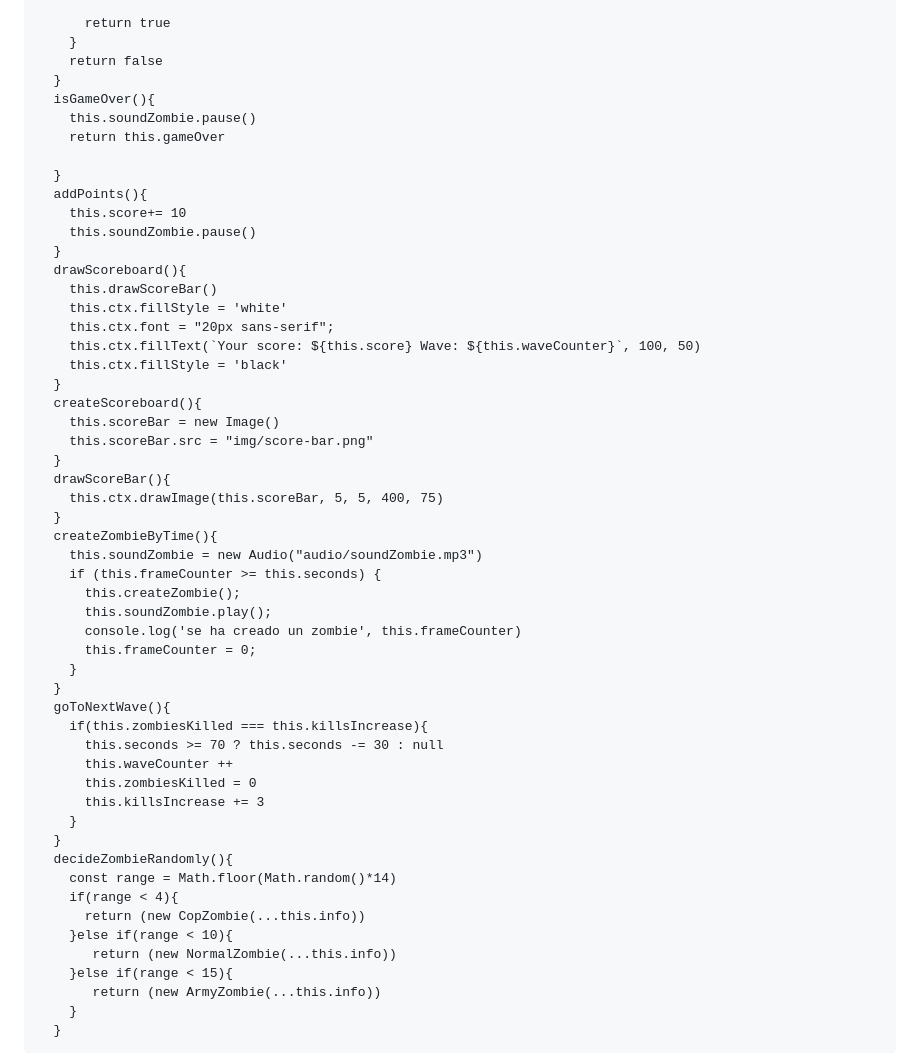
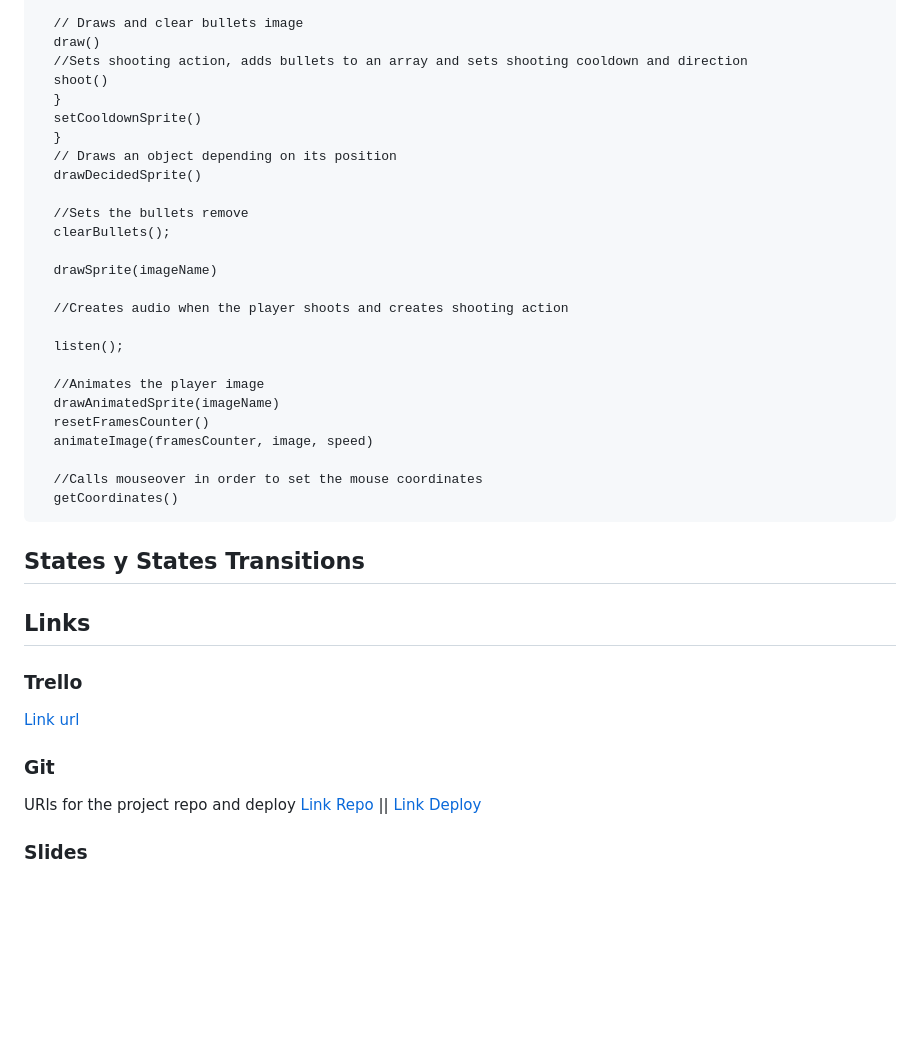
Before and after one commit to AngelesFigueredo/zombies, a Markdown page: README.md, the part around the change printed below. Rendered like a GitHub page; blank space fills up the shorter version.

````diff
--- a/README.md
+++ b/README.md
@@ -96,56 +149,43 @@ class Game {
 
-      return true
-    }
-    return false
+  // Draws and clear bullets image
+  draw()
+  //Sets shooting action, adds bullets to an array and sets shooting cooldown and direction
+  shoot()
   }
-  isGameOver(){
-    this.soundZombie.pause()
-    return this.gameOver
+  setCooldownSprite()
+  }
+  // Draws an object depending on its position
+  drawDecidedSprite()
 
-  }
-  addPoints(){
-    this.score+= 10
-    this.soundZombie.pause()
-  }
-  drawScoreboard(){
-    this.drawScoreBar()
-    this.ctx.fillStyle = 'white'
-    this.ctx.font = "20px sans-serif";
-    this.ctx.fillText(`Your score: ${this.score} Wave: ${this.waveCounter}`, 100, 50)
-    this.ctx.fillStyle = 'black'
-  }
-  createScoreboard(){
-    this.scoreBar = new Image()
-    this.scoreBar.src = "img/score-bar.png"
-  }
-  drawScoreBar(){
-    this.ctx.drawImage(this.scoreBar, 5, 5, 400, 75)
-  }
-  createZombieByTime(){
-    this.soundZombie = new Audio("audio/soundZombie.mp3")
-    if (this.frameCounter >= this.seconds) {
-      this.createZombie();
-      this.soundZombie.play();
-      console.log('se ha creado un zombie', this.frameCounter)
-      this.frameCounter = 0;
-    }
-  }
-  goToNextWave(){
-    if(this.zombiesKilled === this.killsIncrease){
-      this.seconds >= 70 ? this.seconds -= 30 : null
-      this.waveCounter ++
-      this.zombiesKilled = 0
-      this.killsIncrease += 3
-    }
-  }
-  decideZombieRandomly(){
-    const range = Math.floor(Math.random()*14)
-    if(range < 4){
-      return (new CopZombie(...this.info))
-    }else if(range < 10){
-       return (new NormalZombie(...this.info))
-    }else if(range < 15){
-       return (new ArmyZombie(...this.info))
-    }
-  }
+  //Sets the bullets remove
+  clearBullets();
+
+  drawSprite(imageName)
+
+  //Creates audio when the player shoots and creates shooting action
+
+  listen();
+
+  //Animates the player image
+  drawAnimatedSprite(imageName)
+  resetFramesCounter()
+  animateImage(framesCounter, image, speed)
+
+  //Calls mouseover in order to set the mouse coordinates
+  getCoordinates()
 ```
+## States y States Transitions
+
+## Links
+### Trello
+
+[Link url](https://trello.com/b/QGzs8d48/game-project)
+
+### Git
+
+URls for the project repo and deploy
+[Link Repo](https://github.com/AngelesFigueredo/zombies) ||
+[Link Deploy](https://angelesfigueredo.github.io/zombies/)
+
+### Slides
+
````
Also changed, not shown: other parts of README.md (+113 -58 lines).
